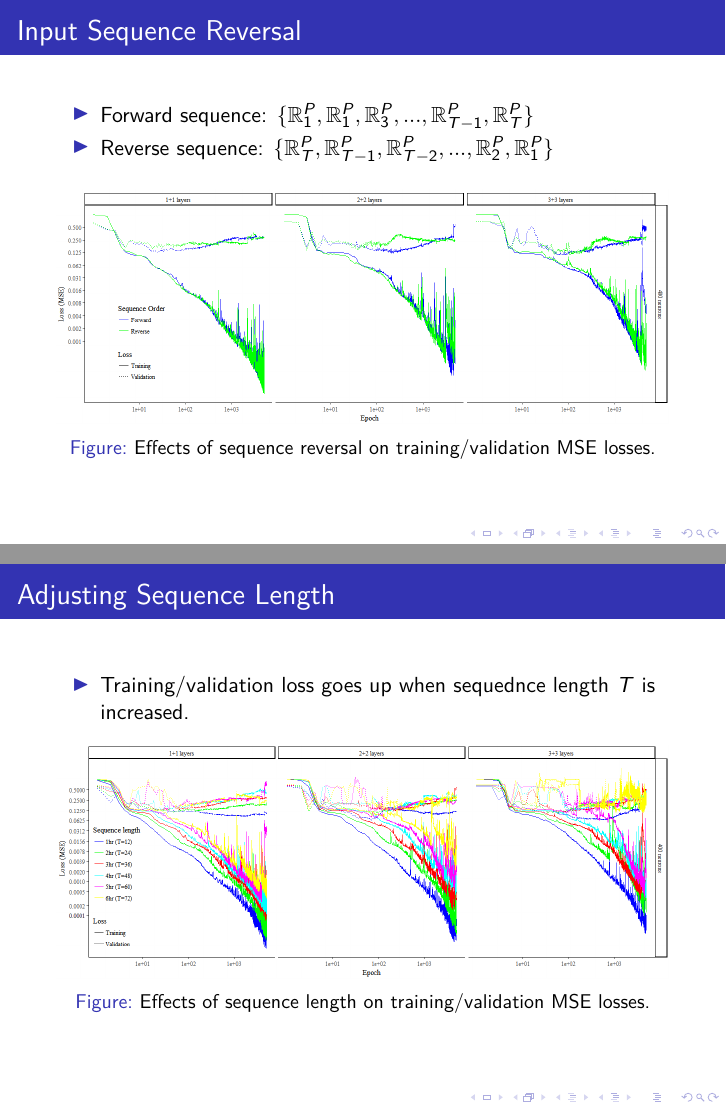
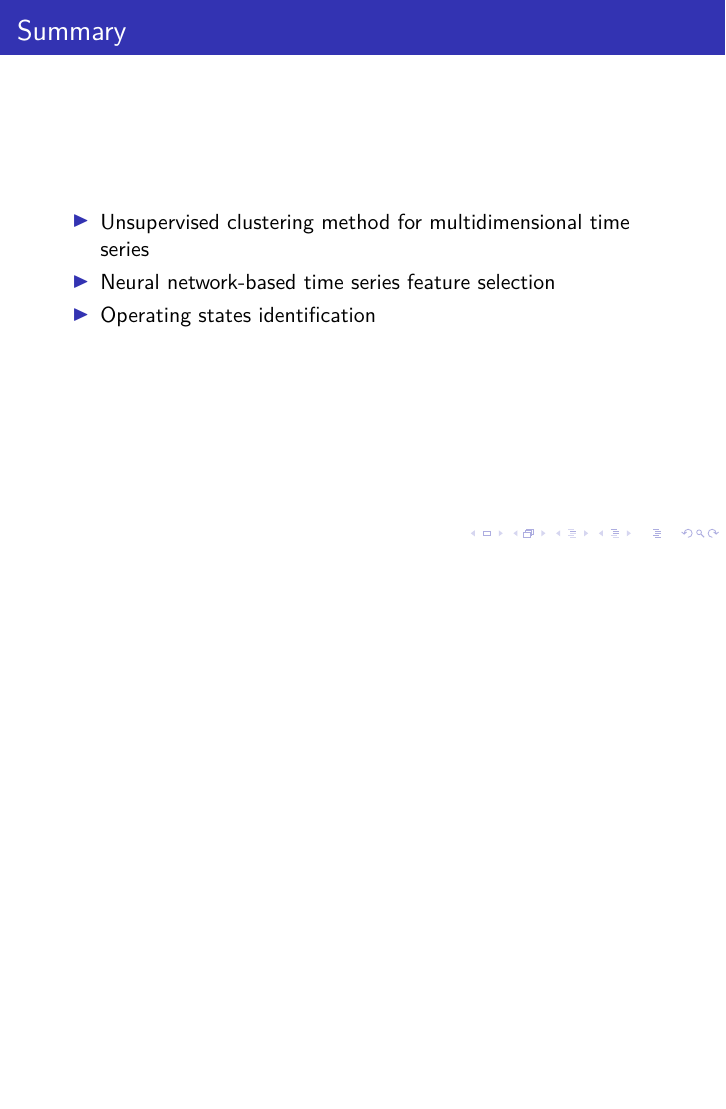
Before and after one commit to timothywong731/sensors-paper, LaTeX slides (slides.tex): pages 19 and 20 of 23 before the commit and page 19 of 21 after it, the two joined at a grey line, the shorter picture padded with empty space. Compiled offline with pdfLaTeX.

Commit message:
finalised slides

```diff
--- a/slides.tex
+++ b/slides.tex
@@ -300,34 +300,6 @@ LSTM neuron \cite{hochreiter1997}
 \end{figure}
 \end{frame}
 
-
-
-\begin{frame}{Input Sequence Reversal}
-  \begin{itemize}
-    \item Forward sequence: \(\{\mathbb{R}_1^P, \mathbb{R}_1^P, \mathbb{R}_3^P,...,\mathbb{R}_{T-1}^P, \mathbb{R}_T^P \}\)
-    \item Reverse sequence: \(\{\mathbb{R}_T^P, \mathbb{R}_{T-1}^P, \mathbb{R}_{T-2}^P,...,\mathbb{R}_2^P, \mathbb{R}_1^P \}\)
-  \end{itemize}
-  \begin{figure}[H]
-  	\centering
-  	\includegraphics[width=1\textwidth]{reverse.PNG}
-  	\caption{Effects of sequence reversal on training/validation MSE losses.}
-  \end{figure}
-\end{frame}
-
-
-
-\begin{frame}{Adjusting Sequence Length}
-  \begin{itemize}
-    \item Training/validation loss goes up when sequednce length \(T\) is increased.
-  \end{itemize}
-  \begin{figure}[H]
-  	\centering
-  	\includegraphics[width=1\textwidth]{sequence_length.PNG}
-  	\caption{Effects of sequence length on training/validation MSE losses.}
-  \end{figure}
-\end{frame}
-
-
 \begin{frame}{Summary}
   \begin{itemize}
     \item Unsupervised clustering method for multidimensional time series
```
Also changed, not shown: slides.pdf.
